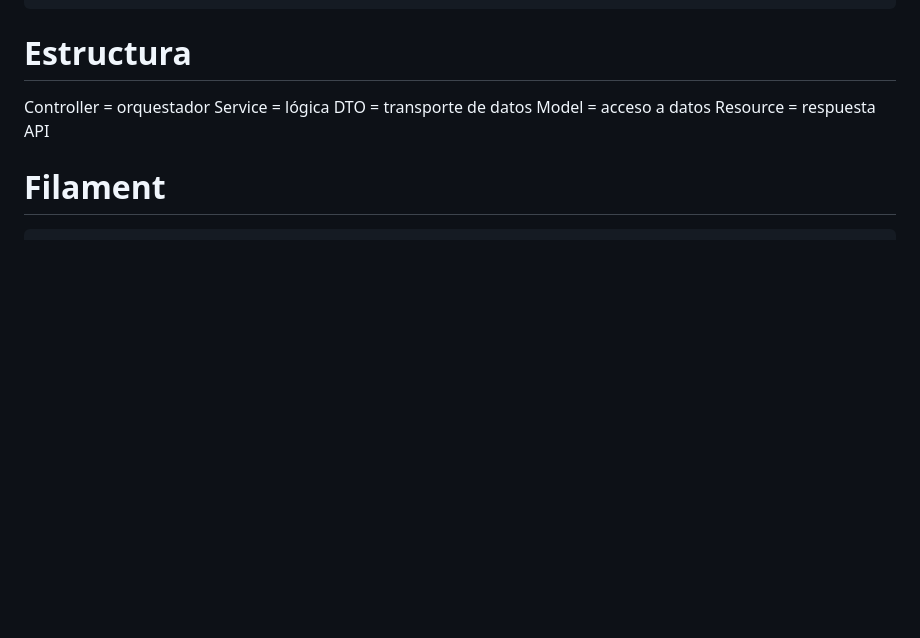
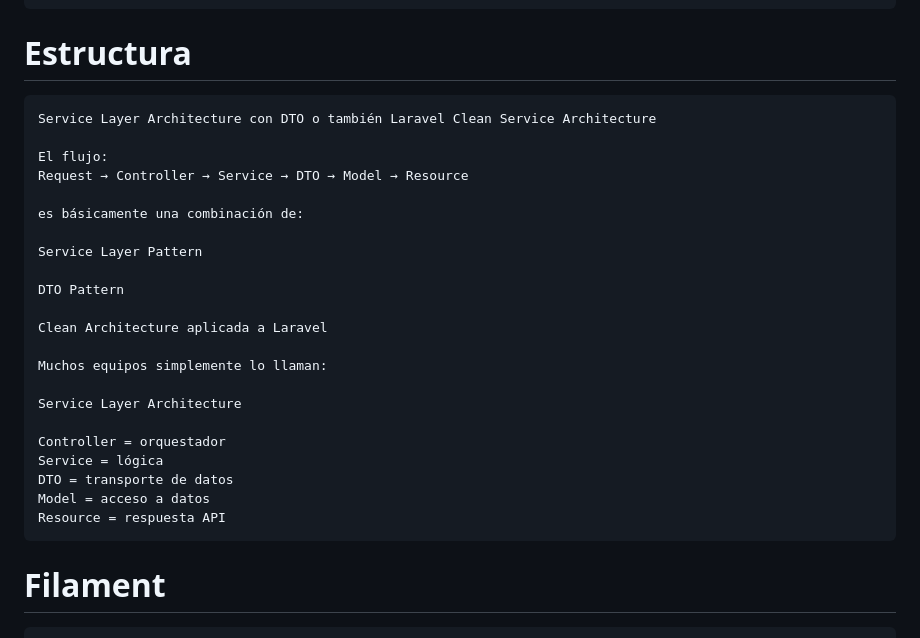
Before and after one commit to HugoGranda/sgaprueba, a Markdown page: README.md, the part around the change. Drawn GitHub-style; blank space fills up the shorter version.

Commit message:
feat: preview readme

````diff
--- a/README.md
+++ b/README.md
@@ -121,11 +121,28 @@ Sanctum es el sistema de autenticación API oficial de Laravel.
 
 # Estructura
 
-Controller = orquestador
-Service = lógica
-DTO = transporte de datos
-Model = acceso a datos
-Resource = respuesta API
+    Service Layer Architecture con DTO o también Laravel Clean Service Architecture
+
+    El flujo:
+    Request → Controller → Service → DTO → Model → Resource
+
+    es básicamente una combinación de:
+
+    Service Layer Pattern
+
+    DTO Pattern
+
+    Clean Architecture aplicada a Laravel
+
+    Muchos equipos simplemente lo llaman:
+
+    Service Layer Architecture
+
+    Controller = orquestador
+    Service = lógica
+    DTO = transporte de datos
+    Model = acceso a datos
+    Resource = respuesta API
 
 # Filament
 ```bash
````
